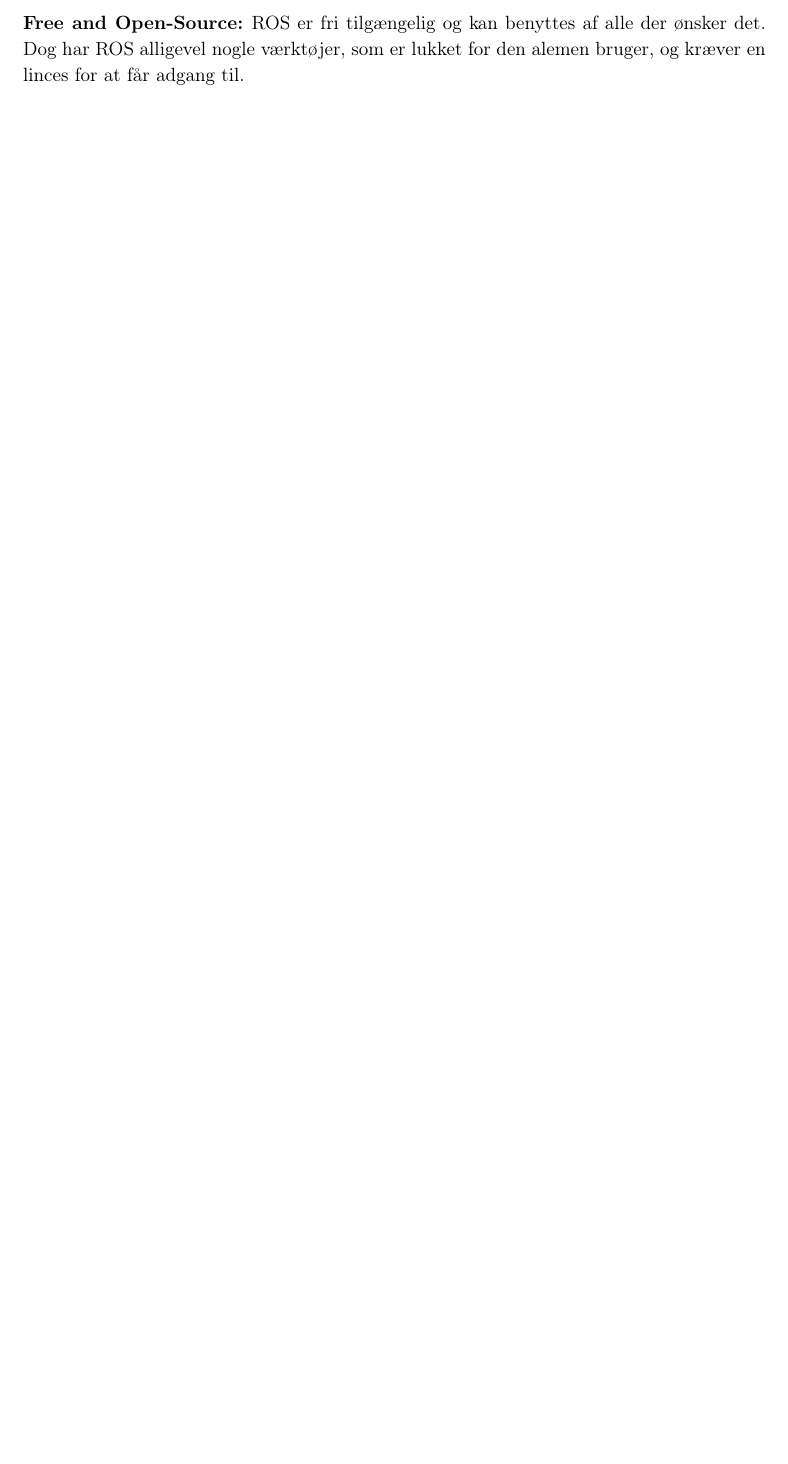
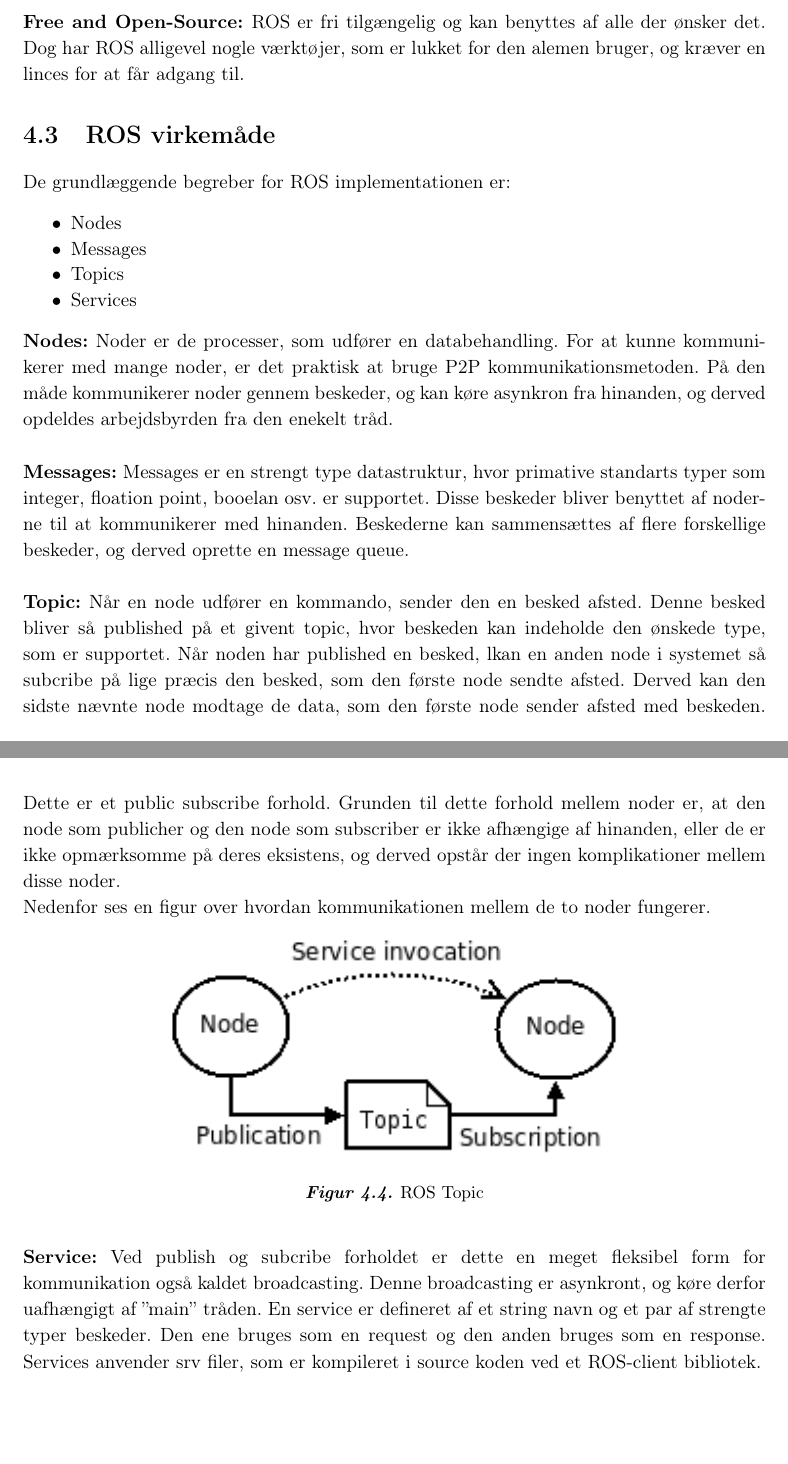
Before and after one commit to Lasse-Fisker/ROB, a LaTeX book (Rapport/Master.tex, which reads Rapport/filer/ROS.tex): part of page 9 of 33 before the commit and two parts of pages 9 and 10 of 34 after it, the two joined at a grey line, cut so that both start at the same text, the shorter picture padded with empty space. Compiled offline with pdfLaTeX.

Commit message:
Finished the documentation about ROS

```diff
--- a/Rapport/filer/ROS.tex
+++ b/Rapport/filer/ROS.tex
@@ -14,7 +14,6 @@ Frameworket er designet efter nedenstående kriterier.
 \end{itemize}
 \textbf{Peer to peer (P2P):} Et system som benytter sig af ROS bruger en række processer på et bredt antal af forskellige host, som er forbundet runtime i en peer-to-peer topologi. De processer som bruges består i form a noder, hvor det kan opdelse således at én node udføre én handling. På store robotter, som bruges i indrustien, er der typsik onboard maskiner som er forbundet igennem ethernet. Dette netværk er ''bridget'' (så det har mulighed for at kommunikere) gennem trådløs LAN til en offboard maskine der anvender et vission system eller voice recognition. ROS P2P har ikke en central server, og der kan det undgås at on- og offboard maskiner vil medføre stor data trafik, og dermed gøre den trådløse forbindelse langsom pga. af de informationer der bliver pushed og lageret i subnettet. På nedenstående figur ses hvordan P2P visuelt fungere.
 \figur{1}{ROS_konfiguration_figur}{ROS netværks konfiguration}{fig:ROS_konfiguration_figur}
-
 \textbf{Tool-based:} For at kunne håndtere komplesiteten af ROS er der valgt at bruge et microkernel design. Designet er bygget således, at et stort nummer af mindre værktøjselementer er brugt til at bygge ROS komponenterne. Dette design er blevet valgt frem for at bruge en monolitisk udvikling og runtime miljø. Disse små værktøjer kan alt fra at navigere i source koden til at sætte konfigurations paramenterne osv.\newline
 \newline
 \textbf{Multi-lingual:} Multi-lingual gør at ROS er et programmeringssprog, som supporterer 4 forskellige sprog. Disse sprog er C++, Python, Octave, LISP. Grundet at ROS supporter disse forskellige programmeringssprog, gør at ROS i sig selv er let anvendeligt for de fleste programmør, og derfor taler det til et bedre publikum. For at supportere cross-language, anvender ROS en simpel sprog neutralt interface (IDL) for at beskrive beskeder, der sendes igennem modulerne. IDL anvender en kort tekst fil til at beskrive felterne af hver enkelt besked og tillader en sammensætning af beskeder. Dette ses på figuren nedenfor.
@@ -24,3 +23,19 @@ Det endelige resultat kan beskrives som at ROS udgør et programmeringssprog, hv
 \textbf{Thin:} Mange af de robotsoftwareprojekter består af mange forskellige drivers og algoritmer, som kan bruges uden for det egentlige projekt. Derfor er ROS designet til at være så ”tyndt” som overhovedet muligt. Dette skyldes, at der ikke skal være for mange begrænsninger, som kan udelukke andre robot frameworks til at arbejde sammen med ROS. ROS arbejder derfor let med andre robotframeworks. Når der importeres ROS i ens projekt anvender ROS nogle forskellige imports af enkeltstående biblioteker, som har en minimal afhængighed til ROS. ROS genbruger kode fra de forskellige open-source projekter, som for eksempel vision algoritmen fra OpenCV.\newline
 \newline
 \textbf{Free and Open-Source: }ROS er fri tilgængelig og kan benyttes af alle der ønsker det. Dog har ROS alligevel nogle værktøjer, som er lukket for den alemen bruger, og kræver en linces for at får adgang til.
+\section{ROS virkemåde}
+De grundlæggende begreber for ROS implementationen er:
+\begin{itemize}
+\item Nodes
+\item Messages
+\item Topics
+\item Services
+\end{itemize}
+\textbf{Nodes:} Noder er de processer, som udfører en databehandling. For at kunne kommunikerer med mange noder, er det praktisk at bruge P2P kommunikationsmetoden. På den måde kommunikerer noder gennem beskeder, og kan køre asynkron fra hinanden, og derved opdeldes arbejdsbyrden fra den enekelt tråd.\newline
+\newline
+\textbf{Messages:} Messages er en strengt type datastruktur, hvor primative standarts typer som integer, floation point, booelan osv. er supportet. Disse beskeder bliver benyttet af noderne til at kommunikerer med hinanden. Beskederne kan sammensættes af flere forskellige beskeder, og derved oprette en message queue.\newline
+\newline
+\textbf{Topic:} Når en node udfører en kommando, sender den en besked afsted. Denne besked bliver så published på et givent topic, hvor beskeden kan indeholde den ønskede type, som er supportet. Når noden har published en besked, lkan en anden node i systemet så subcribe på lige præcis den besked, som den første node sendte afsted. Derved kan den sidste nævnte node modtage de data, som den første node sender afsted med beskeden. Dette er et public subscribe forhold. Grunden til dette forhold mellem noder er, at den node som publicher og den node som subscriber er ikke afhængige af hinanden, eller de er ikke opmærksomme på deres eksistens, og derved opstår der ingen komplikationer mellem disse noder.\newline
+Nedenfor ses en figur over hvordan kommunikationen mellem de to noder fungerer.
+\figur{0.6}{ROStopic_figur}{ROS Topic}{fig:ROStopic_figur}
+\textbf{Service:} Ved publish og subcribe forholdet er dette en meget fleksibel form for kommunikation også kaldet broadcasting. Denne broadcasting er asynkront, og køre derfor uafhængigt af ''main'' tråden. En service er defineret af et string navn og et par af strengte typer beskeder. Den ene bruges som en request og den anden bruges som en response. Services anvender srv filer, som er kompileret i source koden ved et ROS-client bibliotek.
```
Also changed, not shown: Rapport/Master.pdf, Rapport/figurer/ROStopic_figur.png (added), Rapport/filer/ROS.tex (4 more changed lines), 1 other file.
